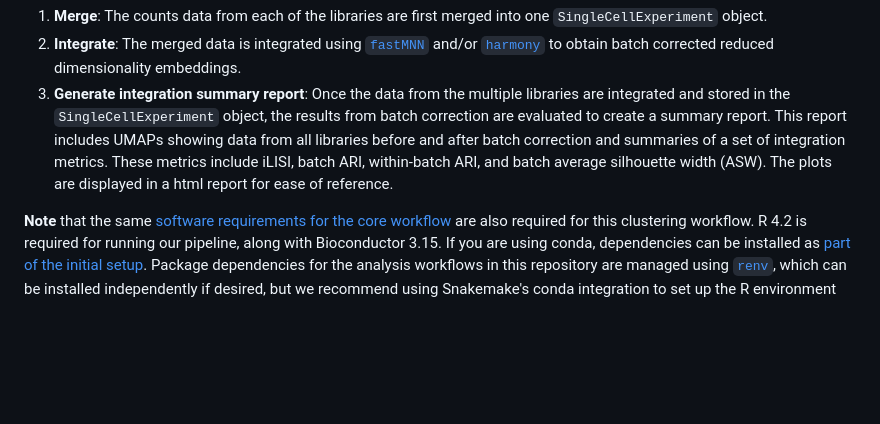
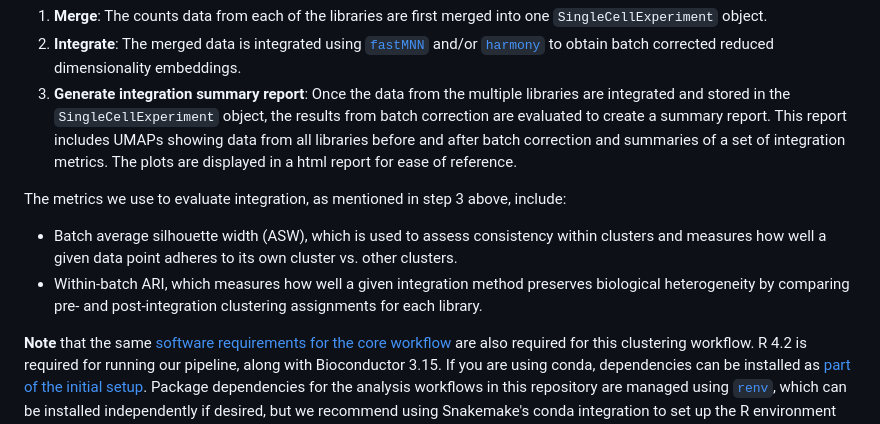
Before and after one commit to AlexsLemonade/scpca-downstream-analyses, a Markdown page: optional-integration-analysis/README.md, the part around the change. GitHub-like rendering; blank space fills up the shorter version.

Commit message:
add more details re: what's in html report

```diff
--- a/optional-integration-analysis/README.md
+++ b/optional-integration-analysis/README.md
@@ -33,8 +33,12 @@ There are three main steps of this data integration workflow:
 2. **Integrate**: The merged data is integrated using [`fastMNN`](https://rdrr.io/github/LTLA/batchelor/man/fastMNN.html) and/or [`harmony`](https://portals.broadinstitute.org/harmony/articles/quickstart.html) to obtain batch corrected reduced dimensionality embeddings.
 3. **Generate integration summary report**: Once the data from the multiple libraries are integrated and stored in the `SingleCellExperiment` object, the results from batch correction are evaluated to create a summary report.
 This report includes UMAPs showing data from all libraries before and after batch correction and summaries of a set of integration metrics.
-These metrics include iLISI, batch ARI, within-batch ARI, and batch average silhouette width (ASW).
 The plots are displayed in a html report for ease of reference.
+
+The metrics we use to evaluate integration, as mentioned in step 3 above, include:
+
+- Batch average silhouette width (ASW), which is used to assess consistency within clusters and measures how well a given data point adheres to its own cluster vs. other clusters.
+- Within-batch ARI, which measures how well a given integration method preserves biological heterogeneity by comparing pre- and post-integration clustering assignments for each library.
 
 **Note** that the same [software requirements for the core workflow](../README.md#3-additional-dependencies) are also required for this clustering workflow.
 R 4.2 is required for running our pipeline, along with Bioconductor 3.15.
```
Also changed, not shown: 1 other file.
